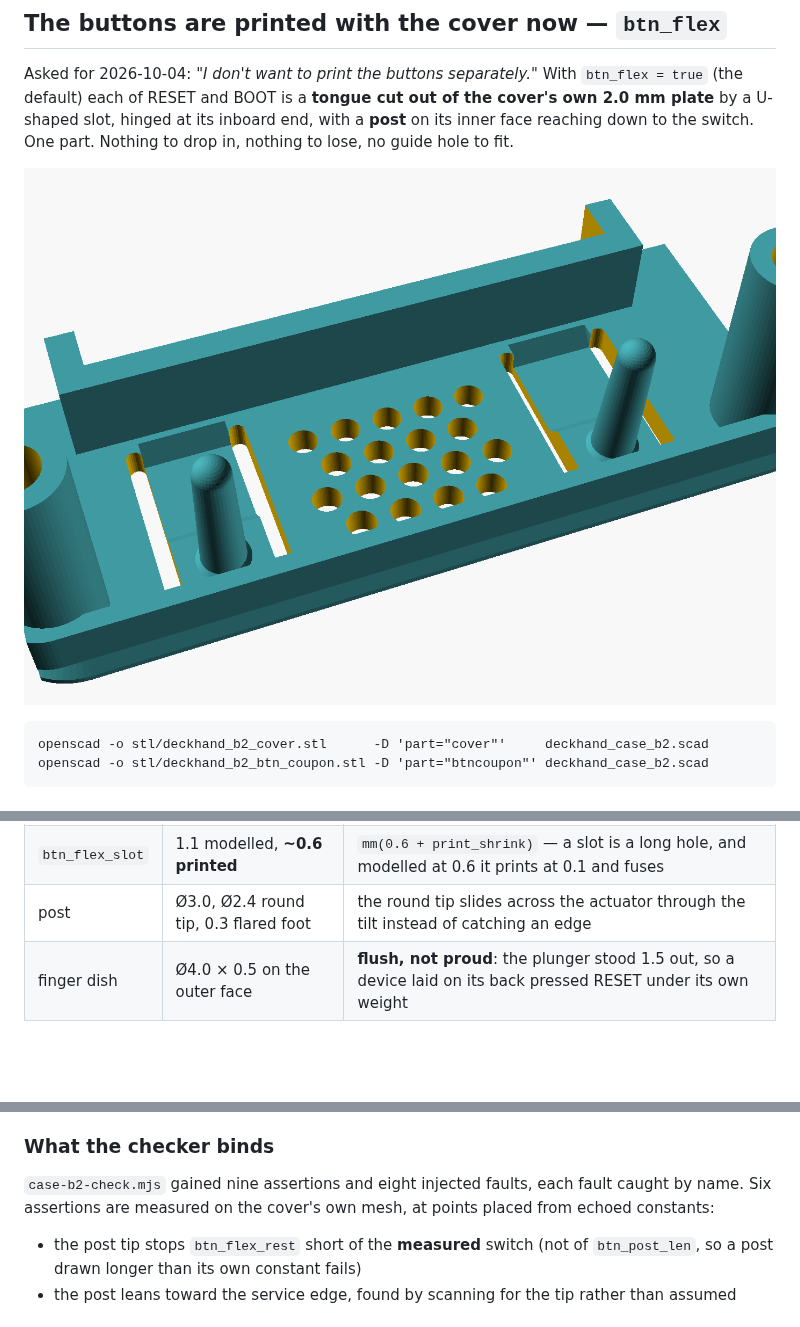
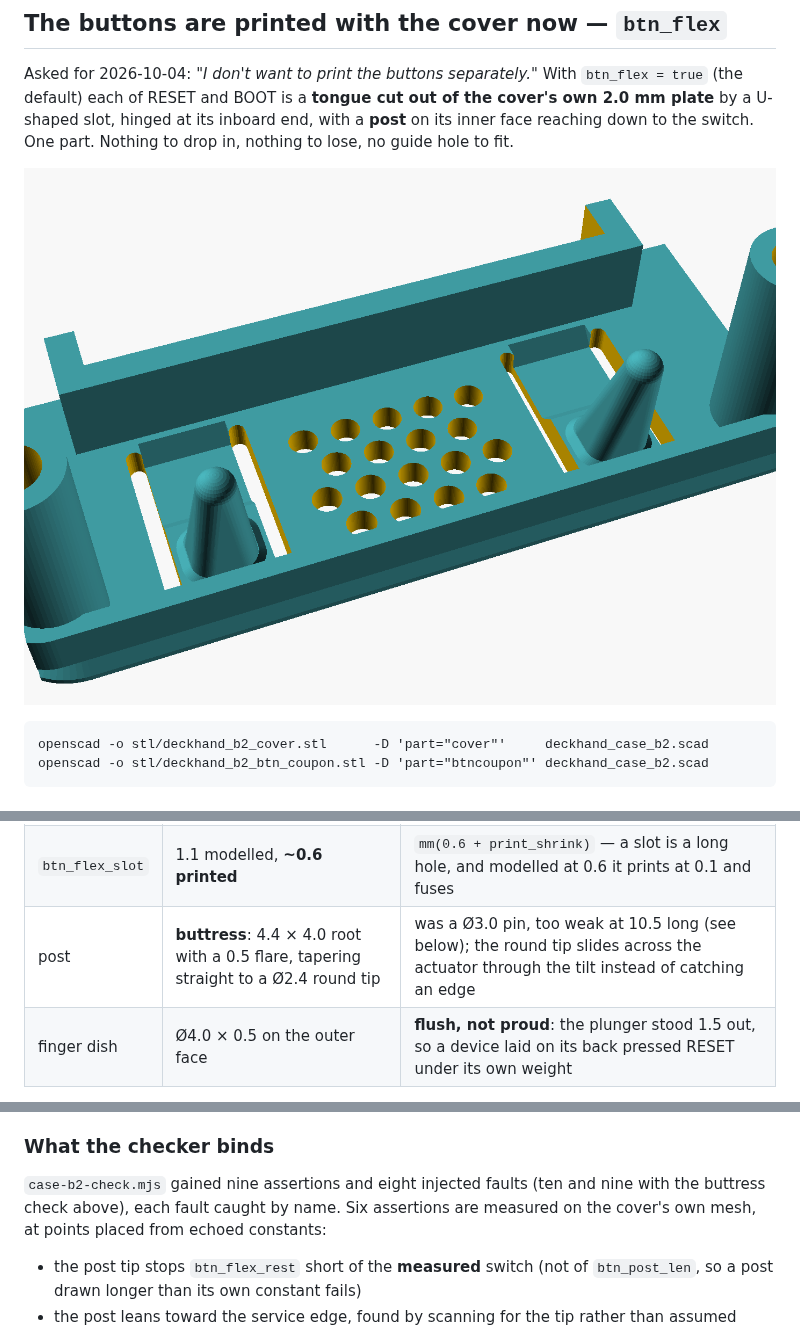
Before and after one commit to blueandhack/deckhand, a Markdown page: case/README-board2.md, 3 parts joined by grey strips. Drawn GitHub-style; pictures changed too: case/preview_btnflex.png; blank space fills up the shorter version.

```diff
--- a/case/README-board2.md
+++ b/case/README-board2.md
@@ -432,7 +432,7 @@ assert keeps its slot off the lip.
 | `btn_flex_w` | 6.0 | the post plus a wall either side |
 | `btn_flex_len` | 9.7 | derived: fence to post, less the root ramp and 0.5 |
 | `btn_flex_slot` | 1.1 modelled, **~0.6 printed** | `mm(0.6 + print_shrink)` — a slot is a long hole, and modelled at 0.6 it prints at 0.1 and fuses |
-| post | Ø3.0, Ø2.4 round tip, 0.3 flared foot | the round tip slides across the actuator through the tilt instead of catching an edge |
+| post | **buttress**: 4.4 × 4.0 root with a 0.5 flare, tapering straight to a Ø2.4 round tip | was a Ø3.0 pin, too weak at 10.5 long (see below); the round tip slides across the actuator through the tilt instead of catching an edge |
 | finger dish | Ø4.0 × 0.5 on the outer face | **flush, not proud**: the plunger stood 1.5 out, so a device laid on its back pressed RESET under its own weight |
 
 **Modelled, for the full press (rest 0.4 + the switch's ~0.25 stroke = 0.65 mm):**
@@ -508,7 +568,8 @@ under *The plunger's stem is long* below.
 
 ### What the checker binds
 
-`case-b2-check.mjs` gained nine assertions and eight injected faults, each fault caught by
+`case-b2-check.mjs` gained nine assertions and eight injected faults (ten and nine with the
+buttress check above), each fault caught by
 name. Six assertions are measured on the cover's own mesh, at points placed from echoed constants:
 
 - the post tip stops `btn_flex_rest` short of the **measured** switch (not of `btn_post_len`,
```
Also changed, not shown: other parts of case/README-board2.md (+60 -0 lines), 4 other files.
